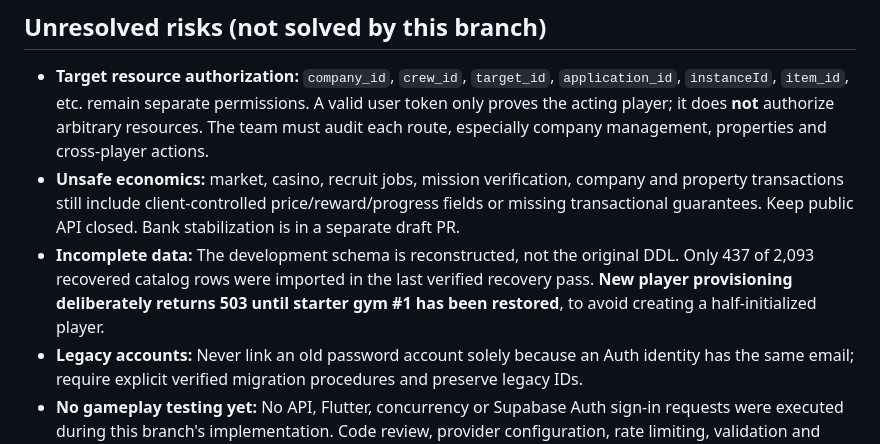
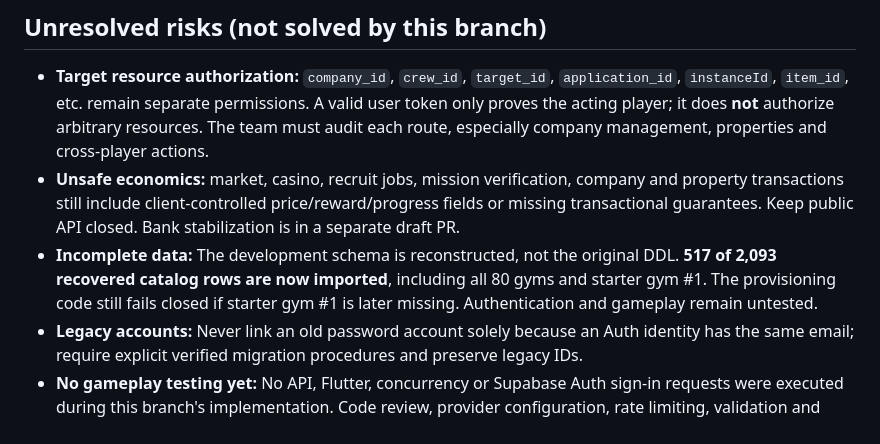
Before and after one commit to Dropnike21/cold-streets, a Markdown page: docs/SECURE_AUTHENTICATION_ROLLOUT.md, the part around the change. Drawn GitHub-style.

Commit message:
docs: reconcile gym recovery and 517-row catalog import status

```diff
--- a/docs/SECURE_AUTHENTICATION_ROLLOUT.md
+++ b/docs/SECURE_AUTHENTICATION_ROLLOUT.md
@@ -48,7 +48,7 @@ A later Flutter branch must:
 
 - **Target resource authorization:** `company_id`, `crew_id`, `target_id`, `application_id`, `instanceId`, `item_id`, etc. remain separate permissions. A valid user token only proves the acting player; it does **not** authorize arbitrary resources. The team must audit each route, especially company management, properties and cross-player actions.
 - **Unsafe economics:** market, casino, recruit jobs, mission verification, company and property transactions still include client-controlled price/reward/progress fields or missing transactional guarantees. Keep public API closed. Bank stabilization is in a separate draft PR.
-- **Incomplete data:** The development schema is reconstructed, not the original DDL. Only 437 of 2,093 recovered catalog rows were imported in the last verified recovery pass. **New player provisioning deliberately returns 503 until starter gym #1 has been restored**, to avoid creating a half-initialized player.
+- **Incomplete data:** The development schema is reconstructed, not the original DDL. **517 of 2,093 recovered catalog rows are now imported**, including all 80 gyms and starter gym #1. The provisioning code still fails closed if starter gym #1 is later missing. Authentication and gameplay remain untested.
 - **Legacy accounts:** Never link an old password account solely because an Auth identity has the same email; require explicit verified migration procedures and preserve legacy IDs.
 - **No gameplay testing yet:** No API, Flutter, concurrency or Supabase Auth sign-in requests were executed during this branch's implementation. Code review, provider configuration, rate limiting, validation and security testing are release gates.
 - **Session revocation semantics:** Supabase Auth validates current tokens on each call; for immediate strict revocation requirements, review `auth.sessions` session-ID validation policies and token expiry.
```
